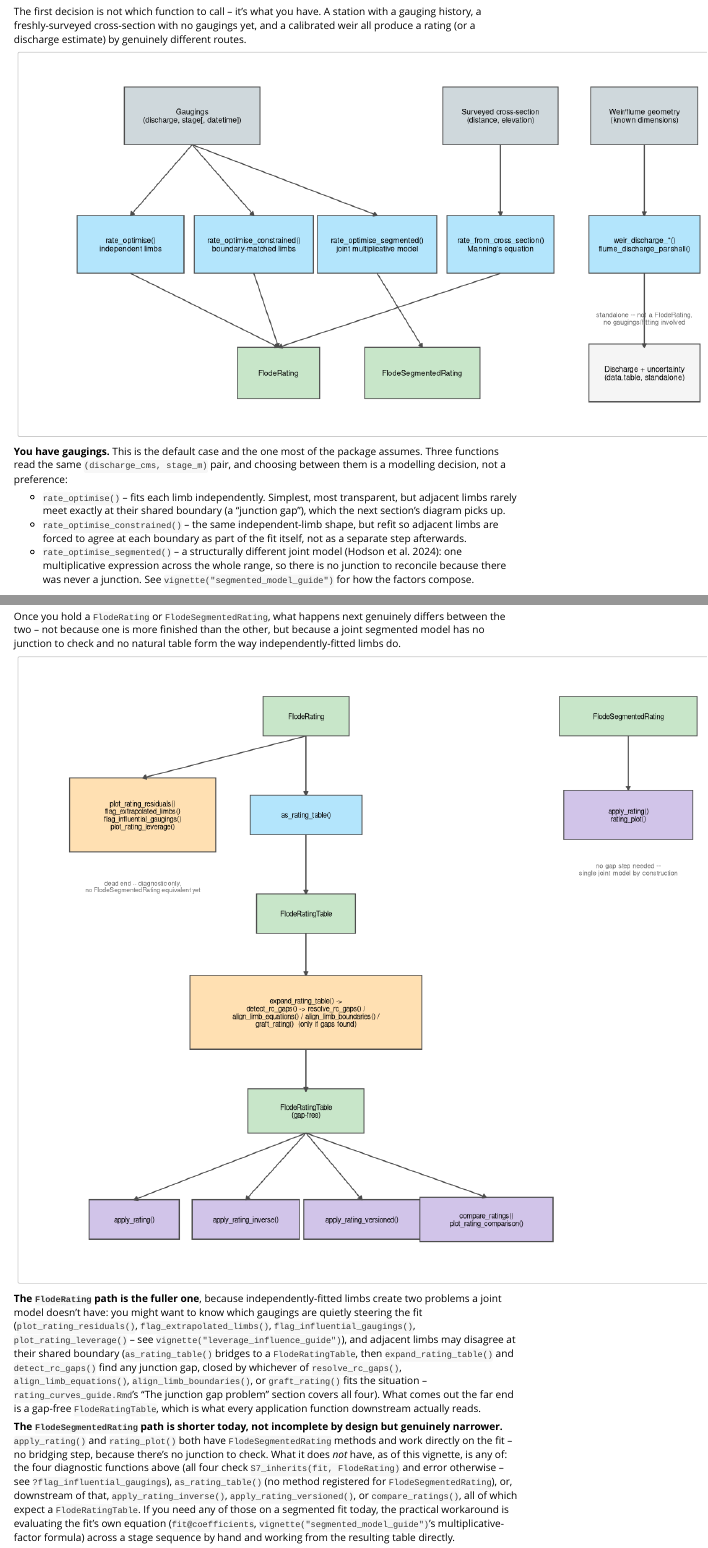
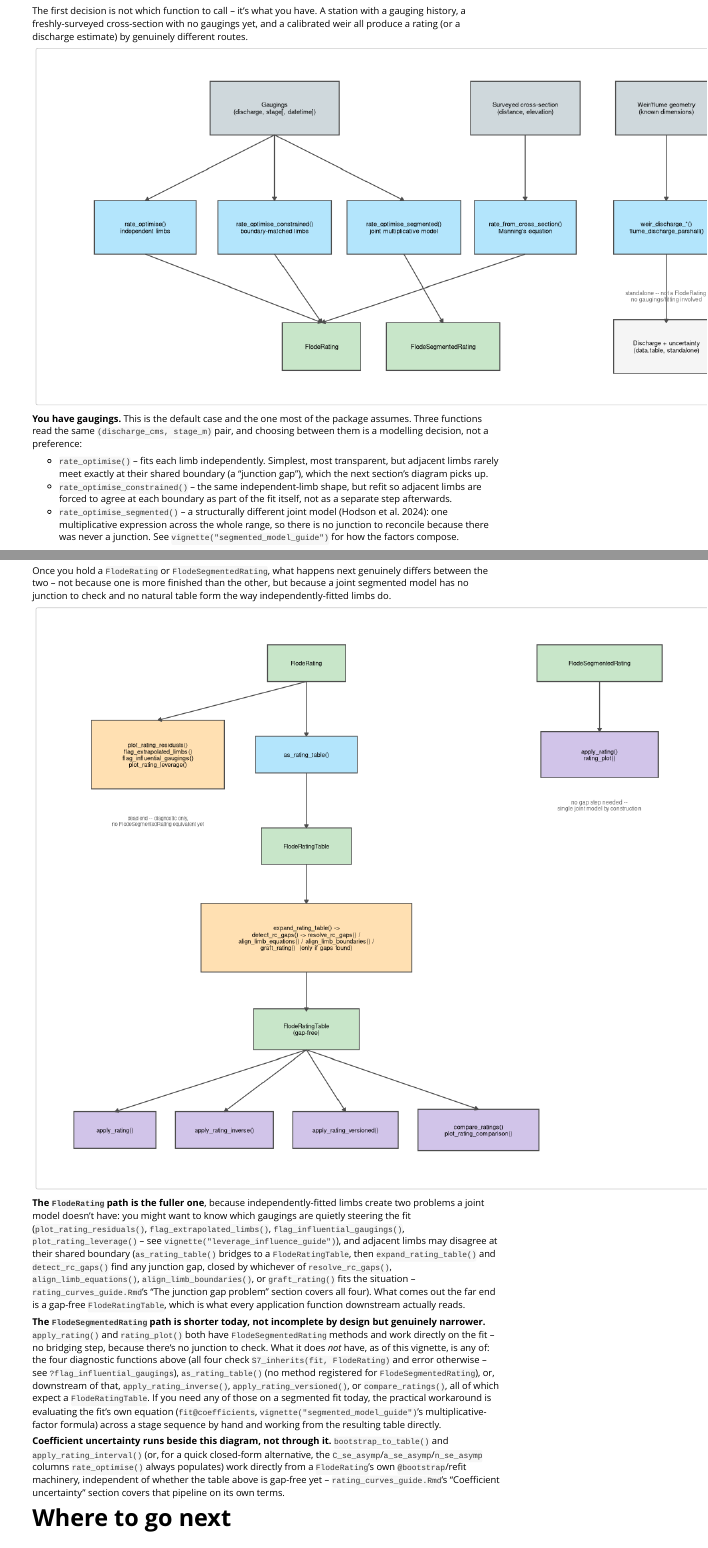
Before and after one commit to JonPayneEA/reach.rate, an R Markdown document (vignettes/rating_methods_overview.Rmd): the page in a window 1100 px wide, from 390 px down before the commit and from 360 px down after it, so that both start at the same text, and a second part further down, joined at a grey line. Rendered offline with R 4.5, knitr and Pandoc, with nearby package versions.

Commit message:
Fix cramped/touching box spacing in rating_methods_overview diagrams
Both flow diagrams had near-zero or exactly-zero gaps between adjacent
boxes in places (rate_optimise_constrained()/rate_optimise_segmented()
in the first diagram; the four application functions in the second),
which read as overlapping text in some renders. Recomputed x-positions
with a consistent minimum edge-to-edge gap, widened the first diagram's
canvas/fig.width to match, and trimmed label font size slightly for
extra margin. Re-verified by extracting and visually inspecting both
diagrams from a fresh render.

Co-Authored-By: Claude Sonnet 5 <noreply@anthropic.com>
Claude-Session: https://claude.ai/code/session_01L1zxqqBVX1kzfbX1vLPDu2

````diff
--- a/vignettes/rating_methods_overview.Rmd
+++ b/vignettes/rating_methods_overview.Rmd
@@ -44,7 +44,7 @@
 no gaugings yet, and a calibrated weir all produce a rating (or a
 discharge estimate) by genuinely different routes.
 
-```{r diagram-start, echo=FALSE, fig.alt="Flow diagram: gaugings feed rate_optimise(), rate_optimise_constrained(), or rate_optimise_segmented(), producing a FlodeRating or FlodeSegmentedRating; a surveyed cross-section feeds rate_from_cross_section(), also producing a FlodeRating; weir or flume geometry feeds the weir/flume discharge equations, producing a standalone discharge table rather than a FlodeRating.", fig.width=10.5, fig.height=5.5}
+```{r diagram-start, echo=FALSE, fig.alt="Flow diagram: gaugings feed rate_optimise(), rate_optimise_constrained(), or rate_optimise_segmented(), producing a FlodeRating or FlodeSegmentedRating; a surveyed cross-section feeds rate_from_cross_section(), also producing a FlodeRating; weir or flume geometry feeds the weir/flume discharge equations, producing a standalone discharge table rather than a FlodeRating.", fig.width=11.5, fig.height=5.5}
 boxes <- data.table(
   id = c("gaug", "xs", "weir",
          "ro", "roc", "ros", "rfcs", "wd",
@@ -61,15 +61,15 @@
     "FlodeRating", "FlodeSegmentedRating",
     "Discharge + uncertainty\n(data.table, standalone)"
   ),
-  x = c(1.5, 9, 12.5,
-        0, 3, 6, 9, 12.5,
-        3.6, 7.1, 12.5),
+  x = c(3.3, 9.7, 13.3,
+        0, 3.3, 6.6, 9.7, 13.3,
+        4.5, 7.6, 13.3),
   y = c(9, 9, 9,
         7, 7, 7, 7, 7,
         5, 5, 5),
   w = c(3.3, 2.8, 2.6,
         2.6, 2.9, 2.9, 2.6, 2.7,
-        2.0, 2.8, 2.7),
+        2.0, 2.9, 2.7),
   h = c(0.9, 0.9, 0.9,
         0.9, 0.9, 0.9, 0.9, 0.9,
         0.8, 0.8, 0.9),
@@ -77,22 +77,22 @@
 )
 
 arrows <- data.table(
-  x    = c(1.5, 1.5, 1.5,  9,  12.5,   0,   3,   9,   6,   12.5),
+  x    = c(3.3, 3.3, 3.3,  9.7,  13.3,   0,   3.3,   9.7,  6.6,   13.3),
   y    = c(8.55, 8.55, 8.55, 8.55, 8.55, 6.55, 6.55, 6.55, 6.55, 6.55),
-  xend = c(0, 3, 6,  9,  12.5,   3.6, 3.6, 3.6,   7.1,   12.5),
+  xend = c(0, 3.3, 6.6,  9.7,  13.3,   4.5, 4.5, 4.5,   7.6,   13.3),
   yend = c(7.45, 7.45, 7.45, 7.45, 7.45, 5.4, 5.4, 5.4, 5.4, 5.4)
 )
 
 ggplot() +
   geom_rect(data = boxes, aes(xmin = x - w/2, xmax = x + w/2, ymin = y - h/2, ymax = y + h/2, fill = fill),
             colour = "grey30") +
-  geom_text(data = boxes, aes(x, y, label = label), size = 2.75, lineheight = 0.9) +
+  geom_text(data = boxes, aes(x, y, label = label), size = 2.5, lineheight = 0.9) +
   geom_segment(data = arrows, aes(x = x, y = y, xend = xend, yend = yend),
                arrow = arrow(length = unit(0.15, "cm"), type = "closed"), colour = "grey30") +
-  annotate("text", x = 12.5, y = 5.85, label = "standalone -- not a FlodeRating,\nno gaugings/fitting involved",
-           size = 2.5, colour = "grey40", lineheight = 0.9) +
+  annotate("text", x = 13.3, y = 5.85, label = "standalone -- not a FlodeRating,\nno gaugings/fitting involved",
+           size = 2.3, colour = "grey40", lineheight = 0.9) +
   scale_fill_identity() +
-  coord_cartesian(xlim = c(-1.9, 14.2), ylim = c(4.3, 9.7)) +
+  coord_cartesian(xlim = c(-1.9, 15.25), ylim = c(4.3, 9.7)) +
   theme_void()
 ```
 
@@ -163,7 +163,7 @@
         1.5,
         1.5,
         1.5,
-        -2.5, 0.1, 2.8, 5.7),
+        -3.4, -0.6, 2.5, 5.9),
   y = c(11, 11,
         9, 9, 9,
         7,
@@ -193,22 +193,22 @@
 arrows2 <- data.table(
   x    = c(1.5, 1.5, 9,   1.5,  1.5,      1.5,   1.5,  1.5,  1.5,  1.5),
   y    = c(10.6, 10.6, 10.6, 8.6, 6.6,     4.25,  2.55, 2.55, 2.55, 2.55),
-  xend = c(-2.3, 1.5, 9,   1.5,  1.5,      1.5,   -2.5, 0.1,  2.8,  5.7),
+  xend = c(-2.3, 1.5, 9,   1.5,  1.5,      1.5,   -3.4, -0.6,  2.5,  5.9),
   yend = c(9.75, 9.4, 9.5, 7.4, 5.75,      3.4,   1.2,  1.2,  1.2,  1.25)
 )
 
 ggplot() +
   geom_rect(data = boxes2, aes(xmin = x - w/2, xmax = x + w/2, ymin = y - h/2, ymax = y + h/2, fill = fill),
             colour = "grey30") +
-  geom_text(data = boxes2, aes(x, y, label = label), size = 2.6, lineheight = 0.9) +
+  geom_text(data = boxes2, aes(x, y, label = label), size = 2.4, lineheight = 0.9) +
   geom_segment(data = arrows2, aes(x = x, y = y, xend = xend, yend = yend),
                arrow = arrow(length = unit(0.15, "cm"), type = "closed"), colour = "grey30") +
   annotate("text", x = 9, y = 7.9, label = "no gap step needed --\nsingle joint model by construction",
-           size = 2.4, colour = "grey40", lineheight = 0.9) +
+           size = 2.2, colour = "grey40", lineheight = 0.9) +
   annotate("text", x = -2.3, y = 7.55, label = "dead end -- diagnostic only,\nno FlodeSegmentedRating equivalent yet",
-           size = 2.3, colour = "grey40", lineheight = 0.9) +
+           size = 2.1, colour = "grey40", lineheight = 0.9) +
   scale_fill_identity() +
-  coord_cartesian(xlim = c(-4.4, 11), ylim = c(0.1, 11.6)) +
+  coord_cartesian(xlim = c(-4.6, 11.1), ylim = c(0.1, 11.6)) +
   theme_void()
 ```
 
````
